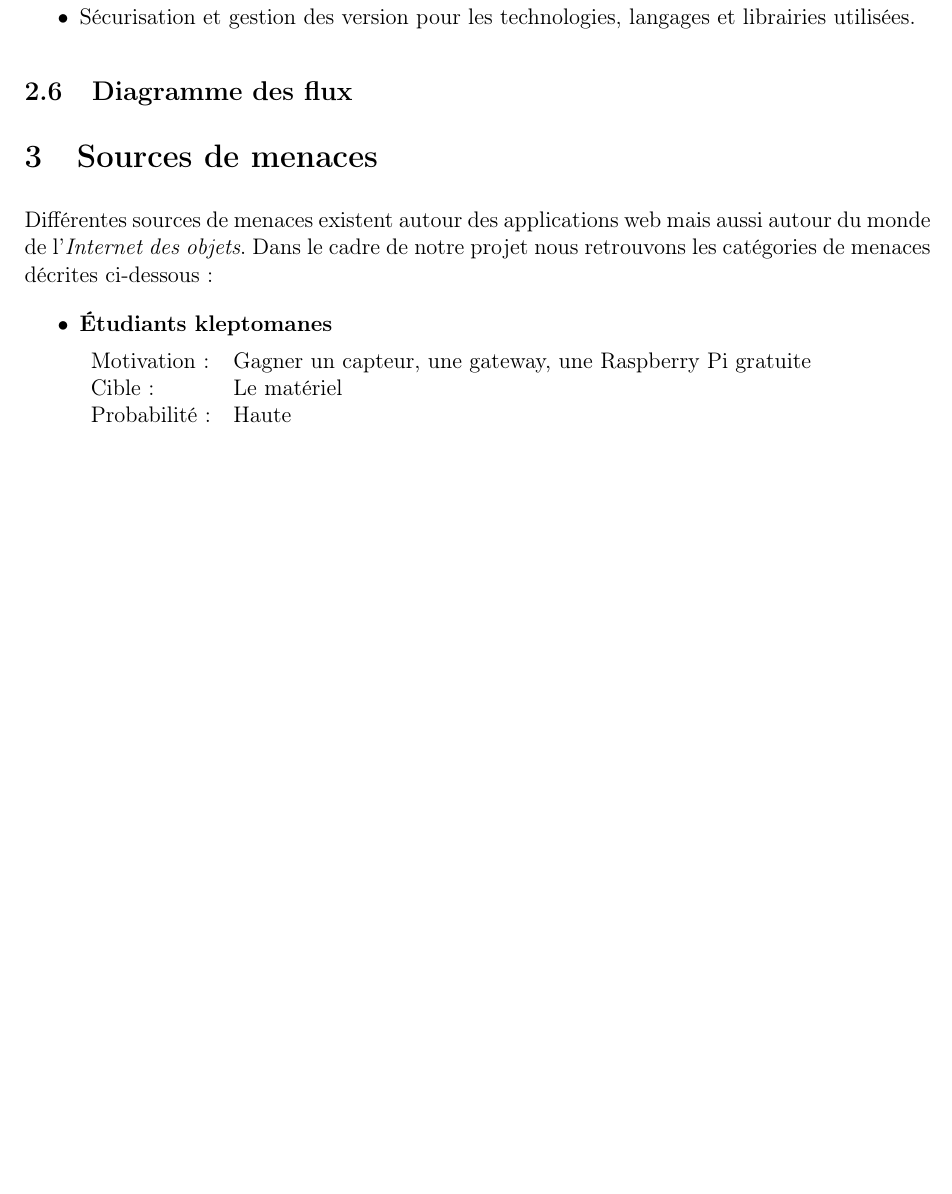
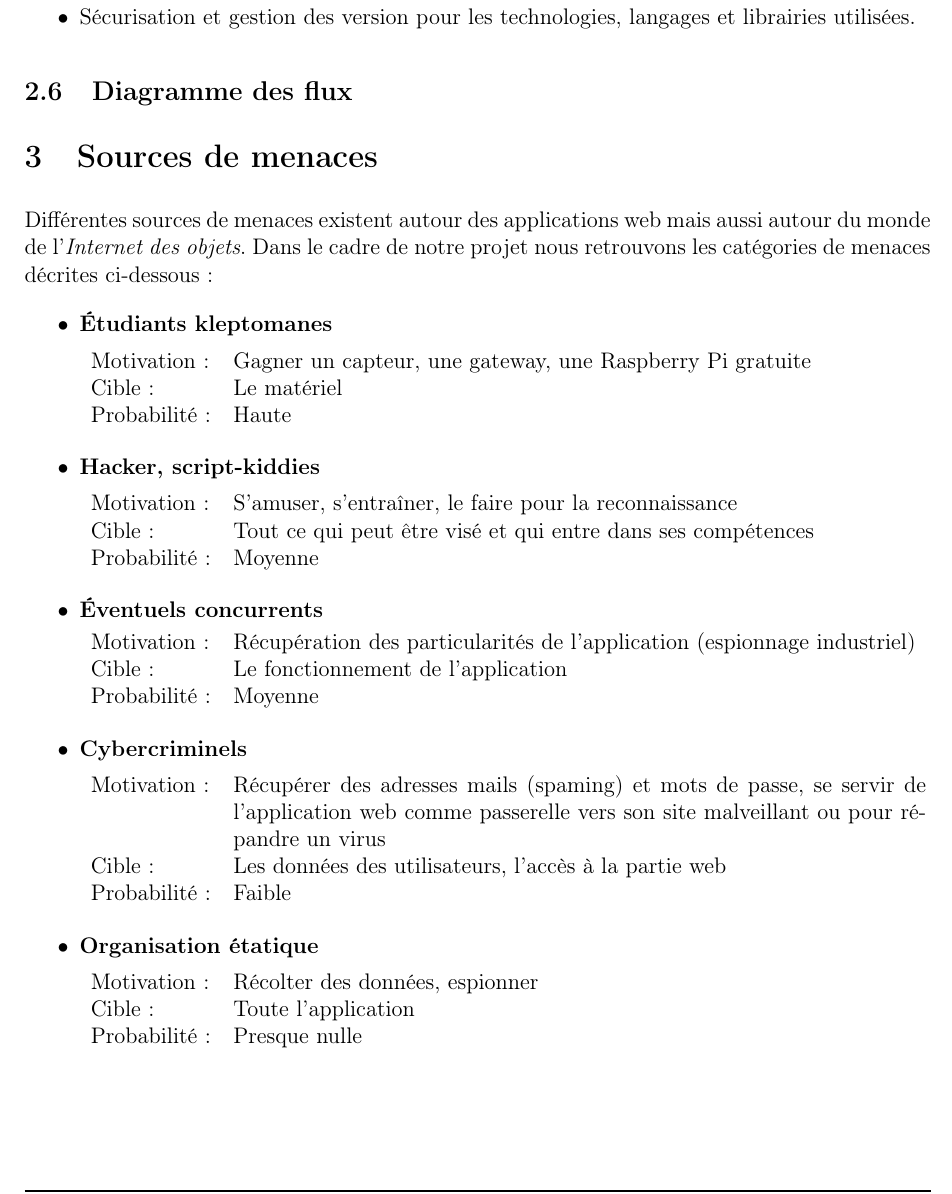
Before and after one commit to heig-vd-iot2018/security, a LaTeX document (analyse_menaces/main.tex): part of page 7 of 7 before the commit and part of page 7 of 8 after it, cut so that both start at the same text, the shorter picture padded with empty space. Compiled offline with pdfLaTeX.

Commit message:
Sources menaces ok

```diff
--- a/analyse_menaces/main.tex
+++ b/analyse_menaces/main.tex
@@ -361,6 +361,43 @@ Motivation: & Gagner un capteur, une gateway, une Raspberry Pi gratuite \\
 Cible: & Le matériel \\
 Probabilité: & Haute \\
 \end{tabular}
+\medskip
+
+\item[•] \textbf{Hacker, script-kiddies}
+
+\begin{tabular}{lp{13cm}}
+Motivation: & S'amuser, s'entraîner, le faire pour la reconnaissance \\
+Cible: & Tout ce qui peut être visé et qui entre dans ses compétences \\
+Probabilité: & Moyenne \\
+\end{tabular}
+\medskip
+
+\item[•] \textbf{Éventuels concurrents}
+
+\begin{tabular}{lp{13cm}}
+Motivation: & Récupération des particularités de l'application (espionnage industriel) \\
+Cible: & Le fonctionnement de l'application \\
+Probabilité: & Moyenne \\
+\end{tabular}
+\medskip
+
+\item[•] \textbf{Cybercriminels}
+
+\begin{tabular}{lp{13cm}}
+Motivation: & Récupérer des adresses mails (spaming) et mots de passe, se servir de l'application web comme passerelle vers son site malveillant ou pour répandre un virus \\
+Cible: & Les données des utilisateurs, l'accès à la partie web \\
+Probabilité: & Faible \\
+\end{tabular}
+\medskip
+
+\item[•] \textbf{Organisation étatique}
+
+\begin{tabular}{lp{13cm}}
+Motivation: & Récolter des données, espionner \\
+Cible: & Toute l'application \\
+Probabilité: & Presque nulle \\
+\end{tabular}
+\medskip
 
 \end{itemize}
 
```
